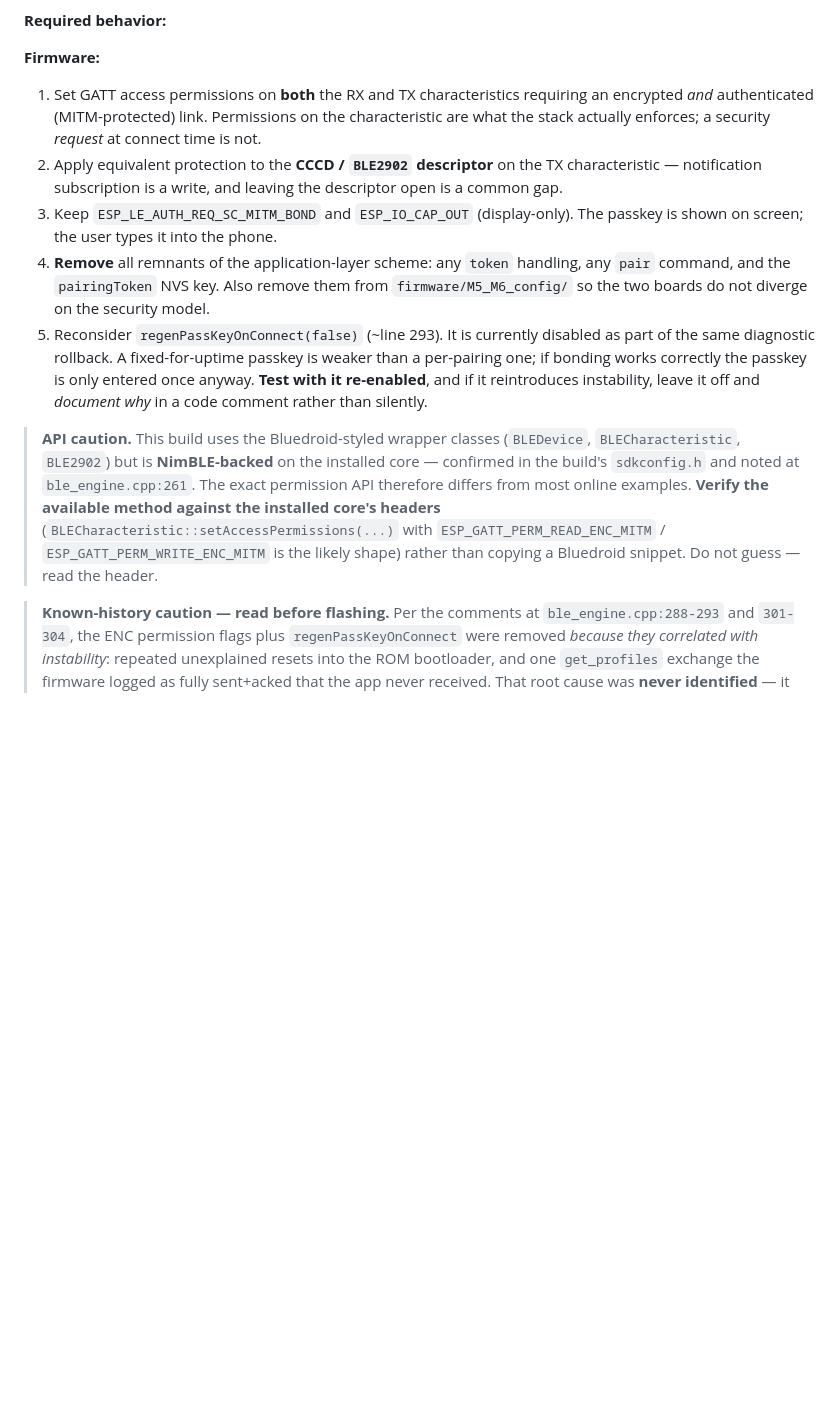
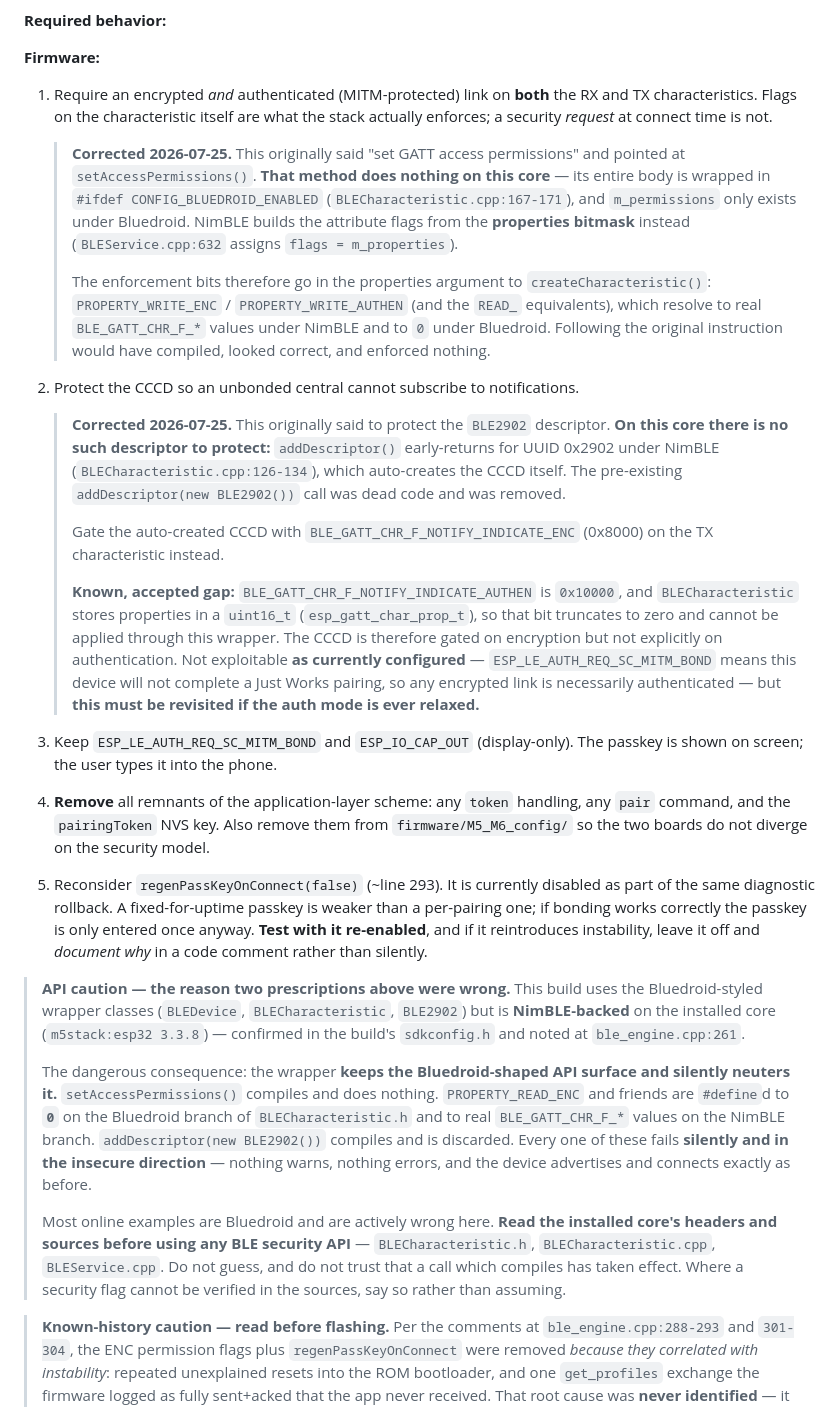
Before and after one commit to Midknightloki/draupnir, a Markdown page: docs/M6_Hardening_WorkOrder.md, the part around one of its changes. Drawn GitHub-style; blank space fills up the shorter version.

```diff
--- a/docs/M6_Hardening_WorkOrder.md
+++ b/docs/M6_Hardening_WorkOrder.md
@@ -252,11 +274,38 @@ merely insecure, it is **dead code that always reports failure**.
 **Required behavior:**
 
 **Firmware:**
-1. Set GATT access permissions on **both** the RX and TX characteristics requiring an encrypted
-   *and* authenticated (MITM-protected) link. Permissions on the characteristic are what the
-   stack actually enforces; a security *request* at connect time is not.
-2. Apply equivalent protection to the **CCCD / `BLE2902` descriptor** on the TX characteristic —
-   notification subscription is a write, and leaving the descriptor open is a common gap.
+1. Require an encrypted *and* authenticated (MITM-protected) link on **both** the RX and TX
+   characteristics. Flags on the characteristic itself are what the stack actually enforces; a
+   security *request* at connect time is not.
+
+   > **Corrected 2026-07-25.** This originally said "set GATT access permissions" and pointed at
+   > `setAccessPermissions()`. **That method does nothing on this core** — its entire body is
+   > wrapped in `#ifdef CONFIG_BLUEDROID_ENABLED` (`BLECharacteristic.cpp:167-171`), and
+   > `m_permissions` only exists under Bluedroid. NimBLE builds the attribute flags from the
+   > **properties bitmask** instead (`BLEService.cpp:632` assigns `flags = m_properties`).
+   >
+   > The enforcement bits therefore go in the properties argument to `createCharacteristic()`:
+   > `PROPERTY_WRITE_ENC` / `PROPERTY_WRITE_AUTHEN` (and the `READ_` equivalents), which resolve
+   > to real `BLE_GATT_CHR_F_*` values under NimBLE and to `0` under Bluedroid. Following the
+   > original instruction would have compiled, looked correct, and enforced nothing.
+
+2. Protect the CCCD so an unbonded central cannot subscribe to notifications.
+
+   > **Corrected 2026-07-25.** This originally said to protect the `BLE2902` descriptor.
+   > **On this core there is no such descriptor to protect:** `addDescriptor()` early-returns for
+   > UUID 0x2902 under NimBLE (`BLECharacteristic.cpp:126-134`), which auto-creates the CCCD
+   > itself. The pre-existing `addDescriptor(new BLE2902())` call was dead code and was removed.
+   >
+   > Gate the auto-created CCCD with `BLE_GATT_CHR_F_NOTIFY_INDICATE_ENC` (0x8000) on the TX
+   > characteristic instead.
+   >
+   > **Known, accepted gap:** `BLE_GATT_CHR_F_NOTIFY_INDICATE_AUTHEN` is `0x10000`, and
+   > `BLECharacteristic` stores properties in a `uint16_t` (`esp_gatt_char_prop_t`), so that bit
+   > truncates to zero and cannot be applied through this wrapper. The CCCD is therefore gated on
+   > encryption but not explicitly on authentication. Not exploitable **as currently configured**
+   > — `ESP_LE_AUTH_REQ_SC_MITM_BOND` means this device will not complete a Just Works pairing, so
+   > any encrypted link is necessarily authenticated — but **this must be revisited if the auth
+   > mode is ever relaxed.**
 3. Keep `ESP_LE_AUTH_REQ_SC_MITM_BOND` and `ESP_IO_CAP_OUT` (display-only). The passkey is shown
    on screen; the user types it into the phone.
 4. **Remove** all remnants of the application-layer scheme: any `token` handling, any `pair`
@@ -268,13 +317,23 @@ merely insecure, it is **dead code that always reports failure**.
    and if it reintroduces instability, leave it off and *document why* in a code comment rather
    than silently.
 
-> **API caution.** This build uses the Bluedroid-styled wrapper classes (`BLEDevice`,
-> `BLECharacteristic`, `BLE2902`) but is **NimBLE-backed** on the installed core — confirmed in
-> the build's `sdkconfig.h` and noted at `ble_engine.cpp:261`. The exact permission API therefore
-> differs from most online examples. **Verify the available method against the installed core's
-> headers** (`BLECharacteristic::setAccessPermissions(...)` with `ESP_GATT_PERM_READ_ENC_MITM` /
-> `ESP_GATT_PERM_WRITE_ENC_MITM` is the likely shape) rather than copying a Bluedroid snippet.
-> Do not guess — read the header.
+> **API caution — the reason two prescriptions above were wrong.** This build uses the
+> Bluedroid-styled wrapper classes (`BLEDevice`, `BLECharacteristic`, `BLE2902`) but is
+> **NimBLE-backed** on the installed core (`m5stack:esp32 3.3.8`) — confirmed in the build's
+> `sdkconfig.h` and noted at `ble_engine.cpp:261`.
+>
+> The dangerous consequence: the wrapper **keeps the Bluedroid-shaped API surface and silently
+> neuters it.** `setAccessPermissions()` compiles and does nothing. `PROPERTY_READ_ENC` and
+> friends are `#define`d to **`0`** on the Bluedroid branch of `BLECharacteristic.h` and to real
+> `BLE_GATT_CHR_F_*` values on the NimBLE branch. `addDescriptor(new BLE2902())` compiles and is
+> discarded. Every one of these fails **silently and in the insecure direction** — nothing warns,
+> nothing errors, and the device advertises and connects exactly as before.
+>
+> Most online examples are Bluedroid and are actively wrong here. **Read the installed core's
+> headers and sources before using any BLE security API** — `BLECharacteristic.h`,
+> `BLECharacteristic.cpp`, `BLEService.cpp`. Do not guess, and do not trust that a call which
+> compiles has taken effect. Where a security flag cannot be verified in the sources, say so
+> rather than assuming.
 
 > **Known-history caution — read before flashing.** Per the comments at `ble_engine.cpp:288-293`
 > and `301-304`, the ENC permission flags plus `regenPassKeyOnConnect` were removed *because they
```
Also changed, not shown: other parts of docs/M6_Hardening_WorkOrder.md (+53 -0 lines).
